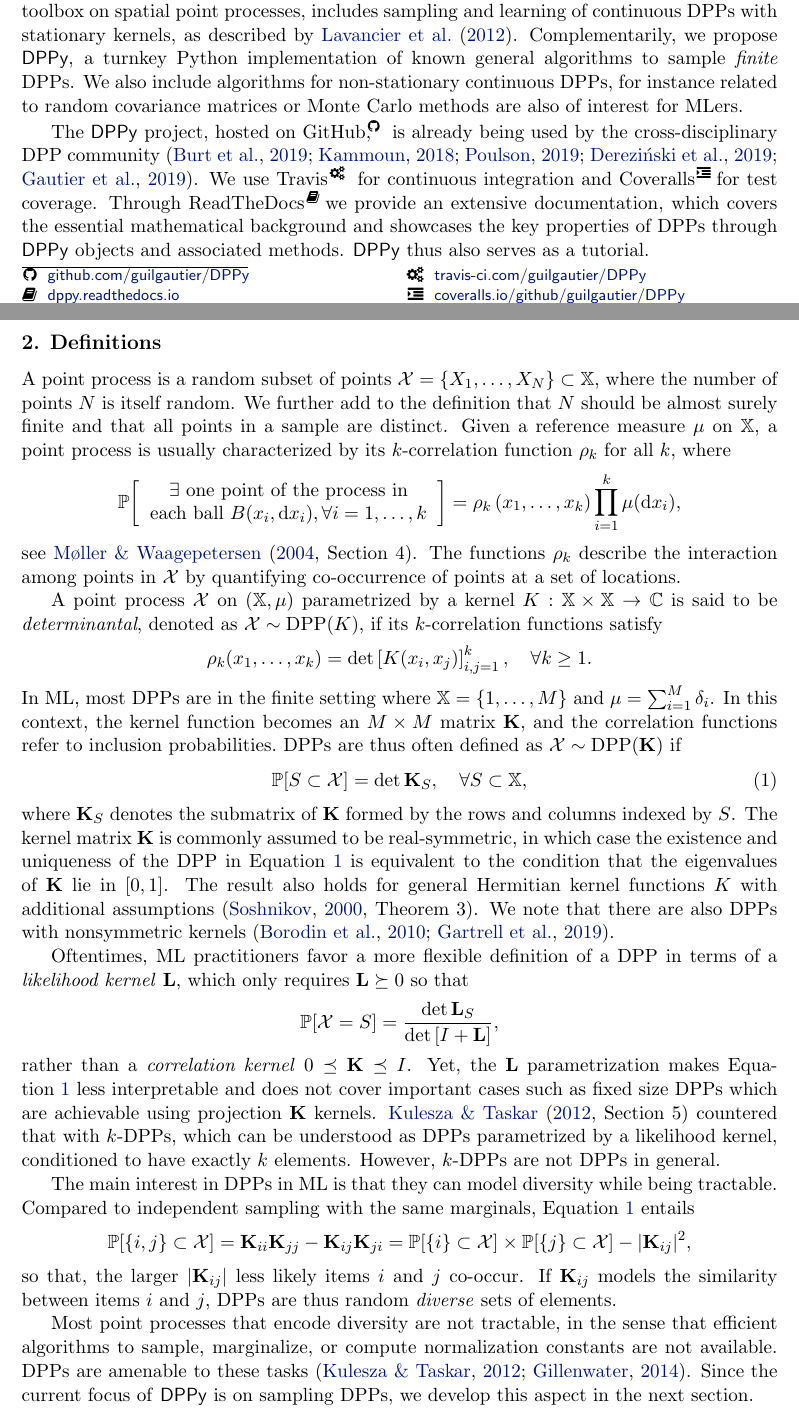
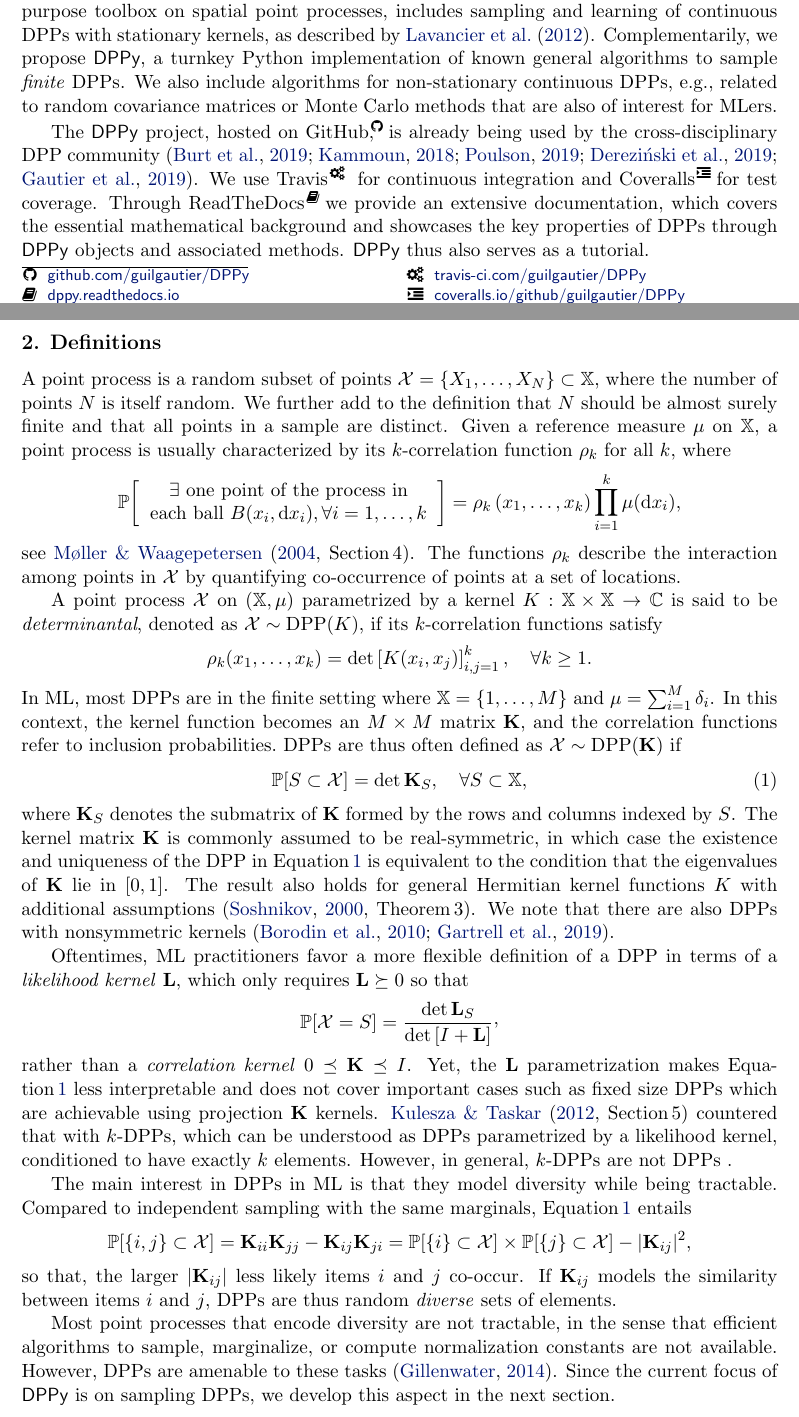
Before and after one commit to guilgautier/DPPy_paper, a LaTeX paper (tex/dppy_paper.tex, which reads tex/commands.tex): two parts of pages 1 and 2 of 7, joined at a grey line, cut so that both start at the same text. Compiled offline with pdfLaTeX.

Commit message:
Incorporate miso's feedback

```diff
--- a/tex/commands.tex
+++ b/tex/commands.tex
@@ -4,8 +4,13 @@
 \newcommand{\DPPy}{\textsf{DPPy}}
 \newcommand\DPP{\operatorname{DPP}}
 
-\newcommand*{\Secref}[1]{Section~\ref{#1}}
+\newcommand*{\Secref}[1]{Section\,\ref{#1}}
+\newcommand*{\Eqref}[1]{Equation\,\ref{#1}}
+\newcommand*{\Thref}[1]{Theorem\,\ref{#1}}
+
 \newcommand{\dist}{\operatorname{distance}}
+
+\newcommand{\CommaBin}{\mathbin{\raisebox{0.5ex}{,}}}
 
 \def\threefig{.31\textwidth}
 \def\twofig{.4\textwidth}
@@ -56,8 +61,6 @@
 % \newenvironment{nscenter}
 %  {\parskip=3pt\par\nopagebreak\centering}
 %  {\parskip=2pt\par\noindent\ignorespacesafterend}
-
-\newcommand*{\Eqref}[1]{Equation~\ref{#1}}
 
 %%%%%%%%%
 % MATHS %
--- a/tex/dppy_paper.tex
+++ b/tex/dppy_paper.tex
@@ -66,11 +66,11 @@
     % % see also \citet{TrBaAm18} for a survey on exact sampling.
     % Efficient approximate samplers have thus developed; from kernel approximation \citep{AKFT13} or MCMC samplers \citep{AnGhRe16, LiJeSr16c, GaBaVa17}.
 
-    In terms of software, the R library \textsf{spatstat}\ \citep{BaTu05}, a general-purpose toolbox on spatial point processes, includes sampling and learning of continuous DPPs with stationary kernels, as described by \citet{LaMoRu15}.
+    In terms of software, the R library \textsf{spatstat} \citep{BaTu05}, a general-purpose toolbox on spatial point processes, includes sampling and learning of continuous DPPs with stationary kernels, as described by \citet{LaMoRu15}.
     Complementarily, we propose \DPPy, a turnkey Python implementation of known general algorithms to sample \emph{finite} DPPs.
-    We also include algorithms for non-stationary continuous DPPs, for instance related to random covariance matrices or Monte Carlo methods are also of interest for MLers.
+    We also include algorithms for non-stationary continuous DPPs, e.g., related to random covariance matrices or Monte Carlo methods that are also of interest for MLers.
 
-    The \DPPy\ project, hosted on GitHub,\!\footnoteref{fn:github} is already being used by the cross-disciplinary DPP community (\citealp{BuRaWi19,Kam18,Pou19,DeCaVa19,GaBaVa19}).
+    The \DPPy\ project, hosted on GitHub,\!\footnoteref{fn:github}is already being used by the cross-disciplinary DPP community (\citealp{BuRaWi19,Kam18,Pou19,DeCaVa19,GaBaVa19}).
     % \citep[?!][]{BaHa16}
     We use \setcounter{footnote}{5}Travis\!\footnote{\href{https://travis-ci.com/guilgautier/DPPy}{\textsf{travis-ci.com/guilgautier/DPPy}}} for continuous integration and Coveralls\!\footnote{\href{https://coveralls.io/github/guilgautier/DPPy}{\textsf{coveralls.io/github/guilgautier/DPPy}}}for test coverage.
     Through ReadTheDocs\hspace{1pt}\footnoteref{fn:docs}we provide an extensive documentation, which covers the essential mathematical background and showcases the key properties of DPPs through \DPPy\ objects and associated methods.
@@ -103,7 +103,7 @@
             = \rho_k\lrp{x_1,\dots,x_k}
                 \prod_{i=1}^k \mu(\diff x_i),
         \end{equation*}
-        see \citet[Section 4]{MoWa04}.
+        see \citet[Section\,4]{MoWa04}.
         The functions $\rho_k$ describe the interaction among points in $\calX$ by quantifying co-occurrence of points at a set of locations.
         % Considering $\mu$ as the reference measure, the $k$-correlation functions are defined as
         % \begin{equation}
@@ -137,19 +137,19 @@
         \end{equation}
         where ${\bfK}_S$ denotes the submatrix of $\bfK$ formed by the rows and columns indexed by $S$.
         The kernel matrix $\bfK$ is commonly assumed to be real-symmetric, in which case the existence and uniqueness of the DPP in \Eqref{eq:inclusion_proba_finite} is equivalent to the condition that the eigenvalues of $\bfK$ lie in $[0,1]$.
-        The result also holds for general Hermitian kernel functions $K$ with additional assumptions \cite[Theorem 3]{Sos00}.
+        The result also holds for general Hermitian kernel functions $K$ with additional assumptions \cite[Theorem\,3]{Sos00}.
         We note that there are also DPPs with nonsymmetric kernels \citep{BoDiFu10,GBDK19}.
 
         Oftentimes, ML practitioners favor a more flexible definition of a DPP in terms of a \emph{likelihood kernel} $\bfL$, which only requires $\bfL\succeq 0$ so that
         \begin{equation*}
-            \Proba{\calX=S} = \frac{\det \bfL_S}{\det \lrb{I + \bfL}},
+            \Proba{\calX=S} = \frac{\det \bfL_S}{\det \lrb{I + \bfL}}\CommaBin
         \end{equation*}
         rather than a \emph{correlation kernel} $0\preceq \bfK \preceq I$.
         Yet, the $\bfL$ parametrization makes \Eqref{eq:inclusion_proba_finite} less interpretable and does not cover important cases such as fixed size DPPs which are achievable using projection $\bfK$ kernels.
-        \citet[Section 5]{KuTa12} countered that with $k$-DPPs, which can be understood as DPPs parametrized by a likelihood kernel, conditioned to have exactly $k$ elements.
-        However, $k$-DPPs are not DPPs in general.
+        \citet[Section\,5]{KuTa12} countered that with $k$-DPPs, which can be understood as DPPs parametrized by a likelihood kernel, conditioned to have exactly $k$ elements.
+        However, in general, $k$-DPPs are not DPPs .
 
-        The main interest in DPPs in ML is that they can model diversity while being tractable.
+        The main interest in DPPs in ML is that they model diversity while being tractable.
         % The entries of $\bfK$ encode a notion of similarity between items and \Eqref{eq:inclusion_proba_finite} entails
         % \begin{equation*}
         % \label{eq:2point_correlation_function_inclusion_proba_finite_case}
@@ -173,7 +173,7 @@
         If $\bfK_{ij}$ models the similarity between items $i$ and $j$, DPPs are thus random \emph{diverse} sets of elements.
 
         Most point processes that encode diversity are not tractable, in the sense that efficient algorithms to sample, marginalize, or compute normalization constants are not available.
-        DPPs are amenable to these tasks \citep{KuTa12,Gil14}.
+        However, DPPs are amenable to these tasks \citep{Gil14}.
         Since the current focus of \DPPy\ is on sampling DPPs, we develop this aspect in the next section.
         % , with polynomial complexity.
 
```
Also changed, not shown: tex/dppy_paper.tex (22 more changed lines).
